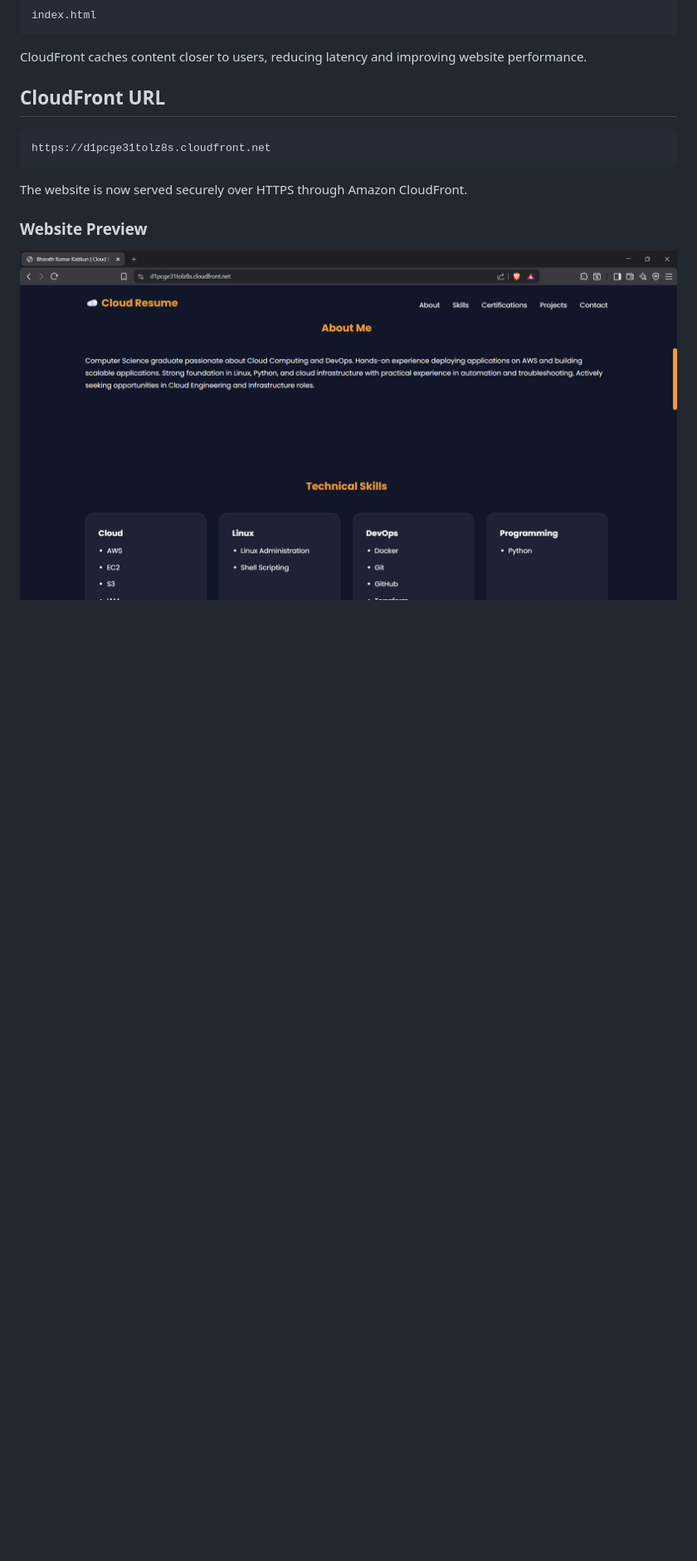
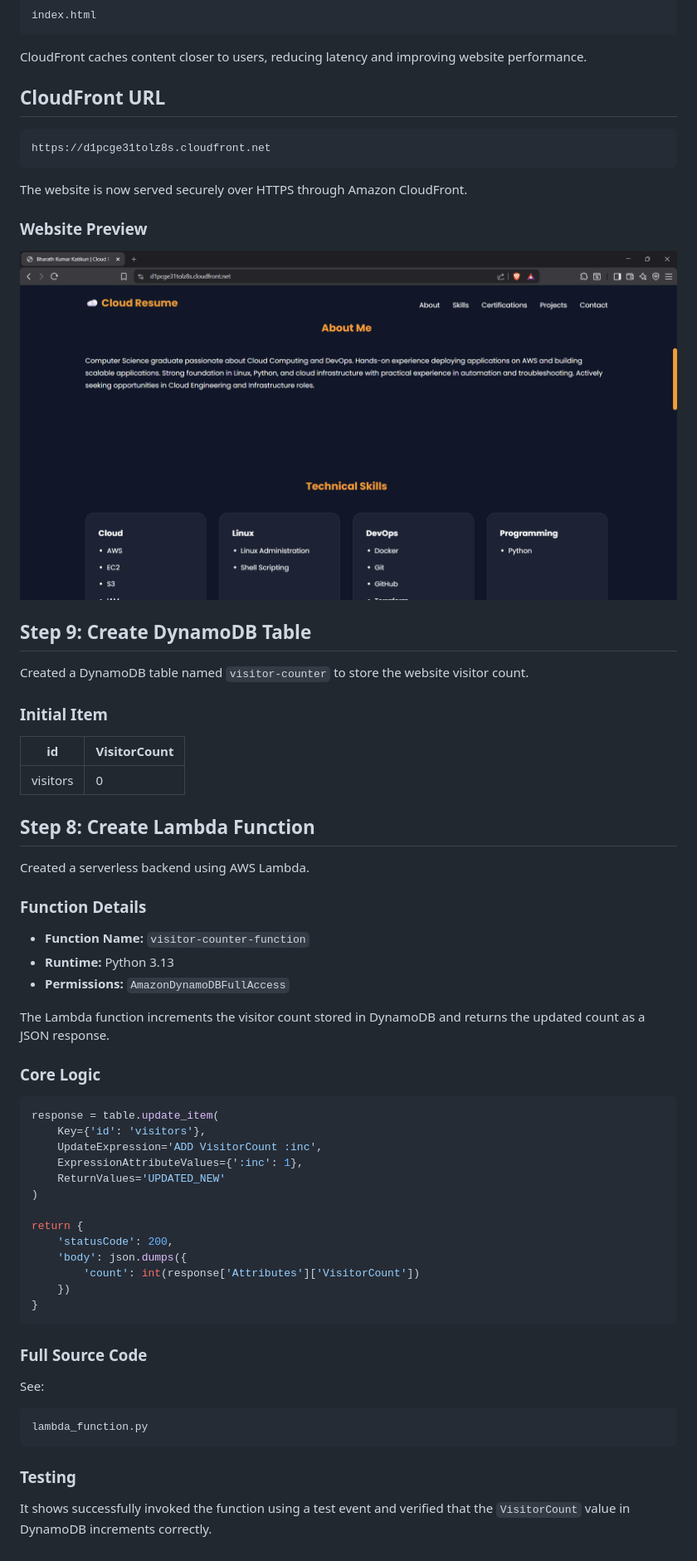
Before and after one commit to BharathKumarKatikuri/cloud-resume-challenge, a Markdown page: README.md, the part around the change. Shown at 83% size. Rendered like a GitHub page; blank space fills up the shorter version.

````diff
--- a/README.md
+++ b/README.md
@@ -186,3 +186,55 @@ The website is now served securely over HTTPS through Amazon CloudFront.
 ### Website Preview
 
 ![CloudFront Website](screenshots/cloudfront-homepage.png)
+
+## Step 9: Create DynamoDB Table
+
+Created a DynamoDB table named `visitor-counter` to store the website visitor count.
+
+### Initial Item
+
+| id | VisitorCount |
+|----|----|
+| visitors | 0 |
+
+## Step 8: Create Lambda Function
+
+Created a serverless backend using AWS Lambda.
+
+### Function Details
+
+- **Function Name:** `visitor-counter-function`
+- **Runtime:** Python 3.13
+- **Permissions:** `AmazonDynamoDBFullAccess`
+
+The Lambda function increments the visitor count stored in DynamoDB and returns the updated count as a JSON response.
+
+### Core Logic
+
+```python
+response = table.update_item(
+    Key={'id': 'visitors'},
+    UpdateExpression='ADD VisitorCount :inc',
+    ExpressionAttributeValues={':inc': 1},
+    ReturnValues='UPDATED_NEW'
+)
+
+return {
+    'statusCode': 200,
+    'body': json.dumps({
+        'count': int(response['Attributes']['VisitorCount'])
+    })
+}
+```
+
+### Full Source Code
+
+See:
+
+```text
+lambda_function.py
+```
+
+### Testing
+
+It shows successfully invoked the function using a test event and verified that the `VisitorCount` value in DynamoDB increments correctly.
````
